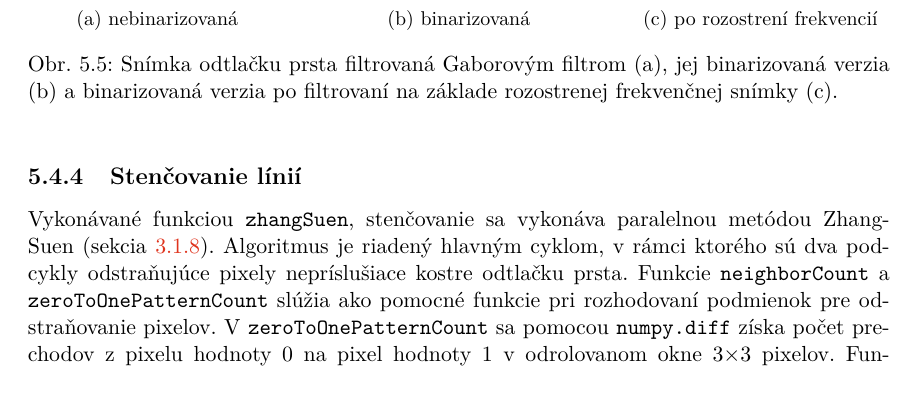
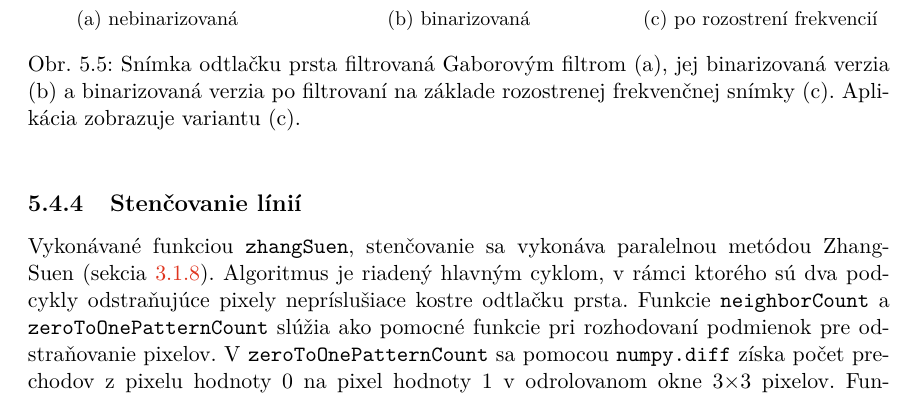
Before and after one commit to pemeth/wsq_editor, a LaTeX thesis (doc/xnemet04.tex, which reads doc/projekt-01-kapitoly-chapters.tex): part of page 44 of 58, cut so that both start at the same text. Compiled offline with pdfLaTeX.

Commit message:
Specify which Gabor filtered image is shown in the app
Only the binarized one.

```diff
--- a/doc/projekt-01-kapitoly-chapters.tex
+++ b/doc/projekt-01-kapitoly-chapters.tex
@@ -1356,7 +1356,7 @@
       \label{obr:gabor_binar_freq_blur}
     \end{subfigure}
     \caption{Snímka odtlačku prsta filtrovaná Gaborovým filtrom (a), jej binarizovaná verzia (b) a~binarizovaná verzia po filtrovaní na základe rozostrenej
-            frekvenčnej snímky (c).}
+            frekvenčnej snímky (c). Aplikácia zobrazuje variantu (c).}
     \label{obr:gabor}
   \end{figure}
 
```
